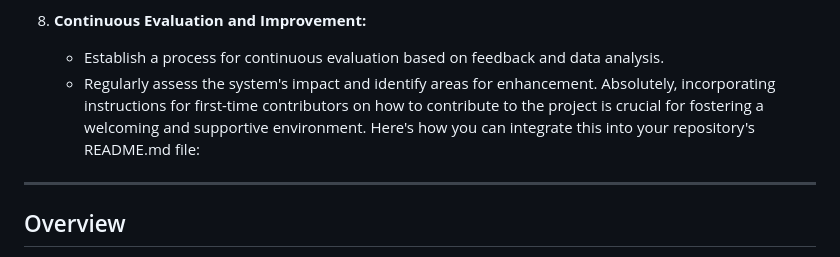
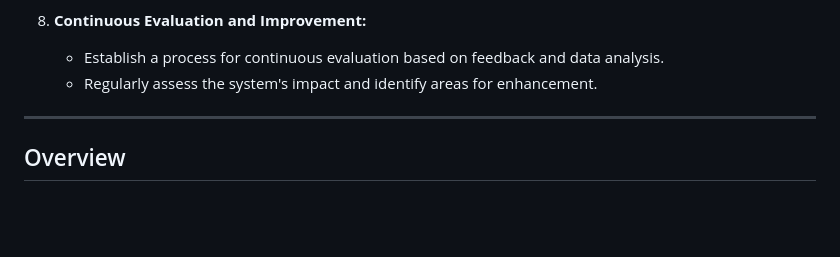
Before and after one commit to hasmithagunda123/ALL_INDIA_HACKATHON, a Markdown page: README.md, the part around the change. Drawn GitHub-style; blank space fills up the shorter version.

```diff
--- a/README.md
+++ b/README.md
@@ -133,8 +133,6 @@ Alerts will be sent to the specified command center or law enforcement with the
 8. **Continuous Evaluation and Improvement:**
    - Establish a process for continuous evaluation based on feedback and data analysis.
    - Regularly assess the system's impact and identify areas for enhancement.
-Absolutely, incorporating instructions for first-time contributors on how to contribute to the project is crucial for fostering a welcoming and supportive environment. Here's how you can integrate this into your repository's README.md file:
-
 ---
 
 ## Overview
```
